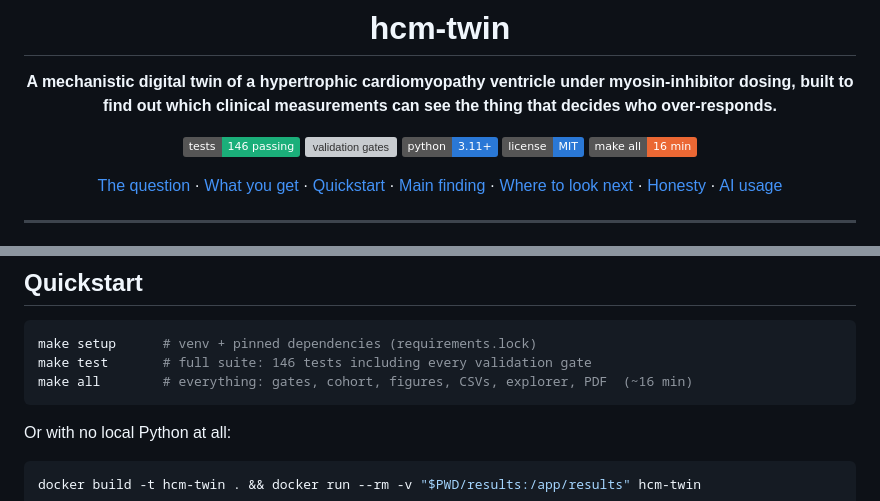
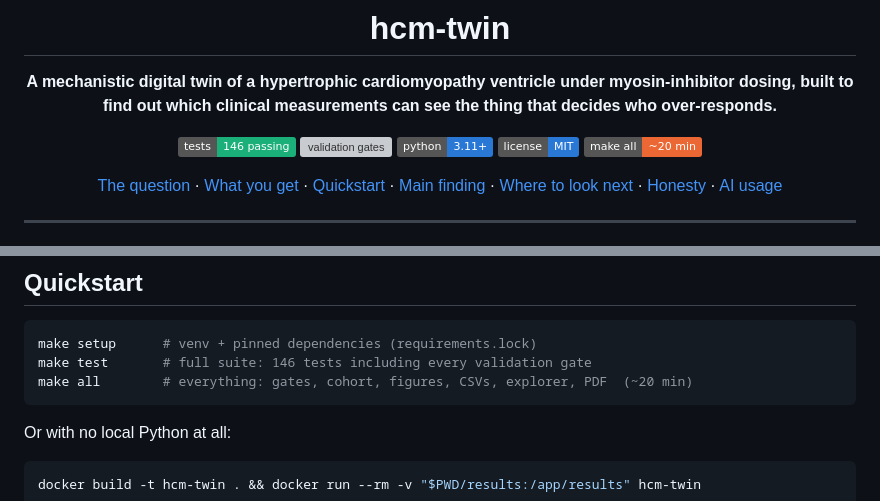
Before and after one commit to filippo-fonseca/hcm-twin, a Markdown page: README.md, 2 parts joined by grey strips. Rendered like a GitHub page; badges without logos; grey boxes are pictures that could not be loaded.

Commit message:
docs: correct the make-all runtime badge
The 16 min figure was one measured run on an otherwise idle machine; a clean
verification run took 19.3 min. Rounds up rather than quoting the best case.
The paper's figure is generated per-run from the manifest and is unaffected.

Co-Authored-By: Claude Opus 5 <noreply@anthropic.com>

````diff
--- a/README.md
+++ b/README.md
@@ -8,7 +8,7 @@
 [![validation gates](https://img.shields.io/badge/validation%20gates-35%2F35-1baf7a)](results/validation_table.md)
 [![python](https://img.shields.io/badge/python-3.11%2B-2a78d6)](pyproject.toml)
 [![license](https://img.shields.io/badge/license-MIT-2a78d6)](LICENSE)
-[![reproducible](https://img.shields.io/badge/make%20all-16%20min-eb6834)](Dockerfile)
+[![reproducible](https://img.shields.io/badge/make%20all-~20%20min-eb6834)](Dockerfile)
 
 [The question](#the-question) · [What you get](#what-you-get) · [Quickstart](#quickstart) · [Main finding](#the-main-finding) · [Where to look next](#where-to-look-next) · [Honesty](#honesty-constraints) · [AI usage](#ai-usage)
 
@@ -93,7 +93,7 @@ constants** traces to a cited row, labelled `measured`, `calibrated` or `assumed
 ```bash
 make setup      # venv + pinned dependencies (requirements.lock)
 make test       # full suite: 146 tests including every validation gate
-make all        # everything: gates, cohort, figures, CSVs, explorer, PDF  (~16 min)
+make all        # everything: gates, cohort, figures, CSVs, explorer, PDF  (~20 min)
 ```
 
 Or with no local Python at all:
````
